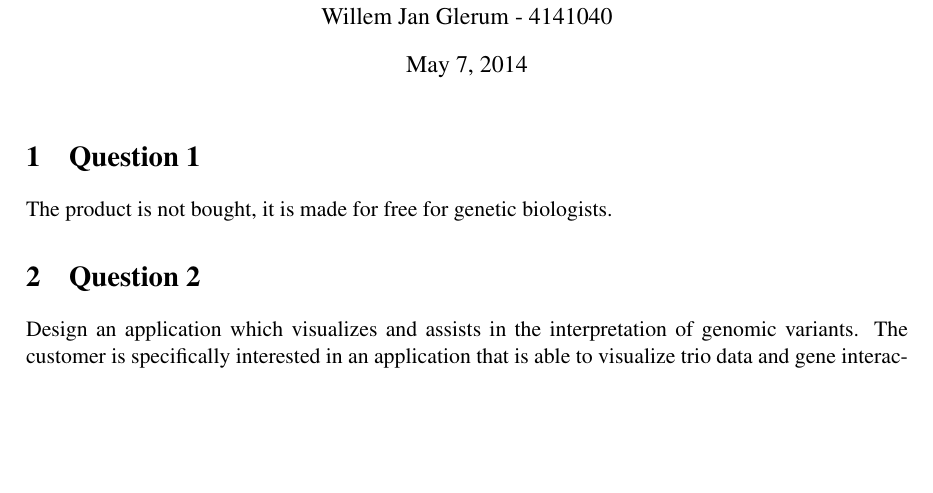
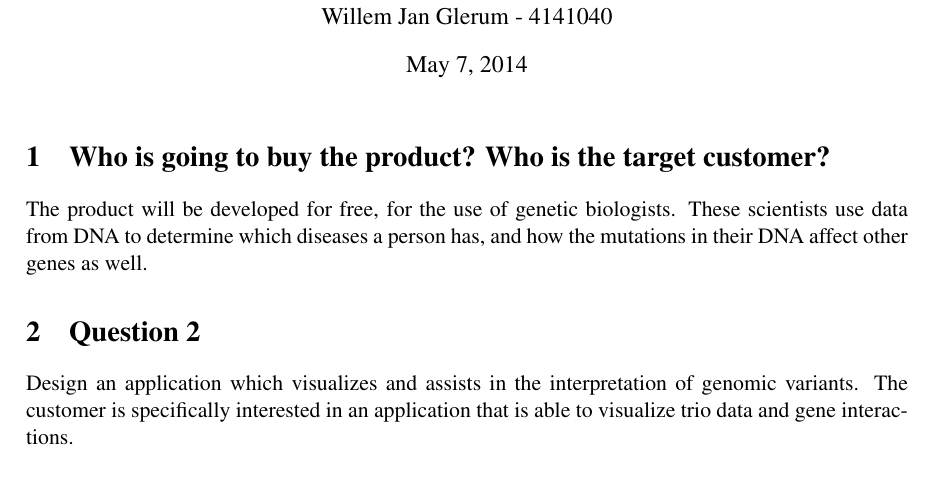
Before and after one commit to wjglerum/programminglife, a LaTeX document (deliverables/product_vision_draft/template_Report.tex, which reads deliverables/product_vision_draft/Question1.tex): part of the page, cut so that both start at the same text, the shorter picture padded with empty space. Compiled offline with pdfLaTeX.

Commit message:
Added some text to the first question

```diff
--- a/deliverables/product_vision_draft/Question1.tex
+++ b/deliverables/product_vision_draft/Question1.tex
@@ -1,2 +1,2 @@
-\section{Question 1}
-The product is not bought, it is made for free for genetic biologists.
+\section{Who is going to buy the product? Who is the target customer?}
+The product will be developed for free, for the use of genetic biologists. These scientists use data from DNA to determine which diseases a person has, and how the mutations in their DNA affect other genes as well.
```
